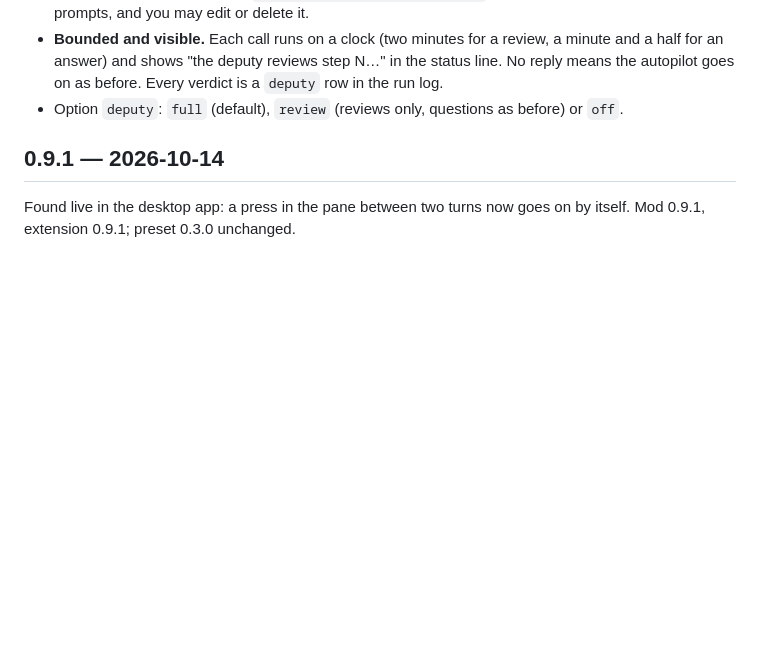
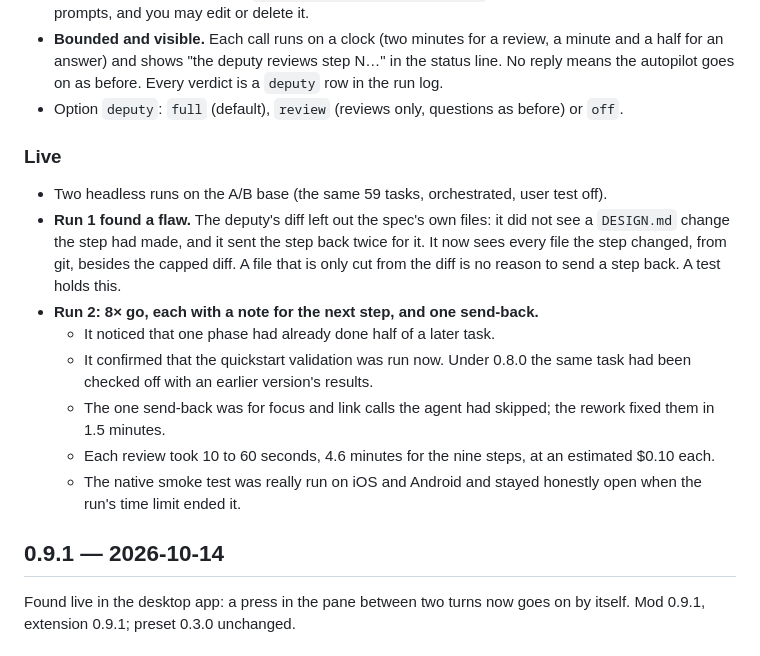
Before and after one commit to moinsen-dev/speckit-xref, a Markdown page: CHANGELOG.md, the part around the change. Rendered like a GitHub page; blank space fills up the shorter version.

Commit message:
0.10.0: changelog with the live runs
Co-Authored-By: Claude Opus 5.5 <noreply@anthropic.com>

```diff
--- a/CHANGELOG.md
+++ b/CHANGELOG.md
@@ -22,6 +22,17 @@ The deputy: between its steps the autopilot now thinks the way the person would,
 - **Your profile.** From your own words only, not from its own decisions, the deputy notes how you work (at most three lines a step) in `.specify/xref/local/person.md`. That file is git-ignored like your prompts, and you may edit or delete it.
 - **Bounded and visible.** Each call runs on a clock (two minutes for a review, a minute and a half for an answer) and shows "the deputy reviews step N…" in the status line. No reply means the autopilot goes on as before. Every verdict is a `deputy` row in the run log.
 - Option `deputy`: `full` (default), `review` (reviews only, questions as before) or `off`.
+
+### Live
+
+- Two headless runs on the A/B base (the same 59 tasks, orchestrated, user test off).
+- **Run 1 found a flaw.** The deputy's diff left out the spec's own files: it did not see a `DESIGN.md` change the step had made, and it sent the step back twice for it. It now sees every file the step changed, from git, besides the capped diff. A file that is only cut from the diff is no reason to send a step back. A test holds this.
+- **Run 2: 8× go, each with a note for the next step, and one send-back.**
+  - It noticed that one phase had already done half of a later task.
+  - It confirmed that the quickstart validation was run now. Under 0.8.0 the same task had been checked off with an earlier version's results.
+  - The one send-back was for focus and link calls the agent had skipped; the rework fixed them in 1.5 minutes.
+  - Each review took 10 to 60 seconds, 4.6 minutes for the nine steps, at an estimated $0.10 each.
+  - The native smoke test was really run on iOS and Android and stayed honestly open when the run's time limit ended it.
 
 ## 0.9.1 — 2026-10-14
 
```
